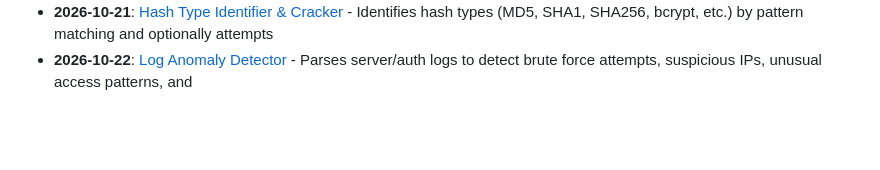
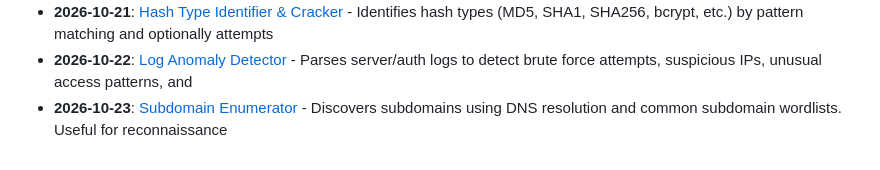
Before and after one commit to Vikrant892/security-toolkit, a Markdown page: logs/2026-10.md, the part around the change. Rendered like a GitHub page; blank space fills up the shorter version.

Commit message:
feat: add Subdomain Enumerator (cybersecurity) - 2026-10-23
Security & data engineering tool.
Part of the Security Toolkit.

```diff
--- a/logs/2026-10.md
+++ b/logs/2026-10.md
@@ -22,3 +22,4 @@
 - **2026-10-20**: [Password Strength Analyzer](../tools/cybersecurity/password_strength_analyzer) - Analyzes password strength using entropy calculation, common pattern detection, and breach database
 - **2026-10-21**: [Hash Type Identifier & Cracker](../tools/cybersecurity/hash_identifier) - Identifies hash types (MD5, SHA1, SHA256, bcrypt, etc.) by pattern matching and optionally attempts
 - **2026-10-22**: [Log Anomaly Detector](../tools/cybersecurity/log_anomaly_detector) - Parses server/auth logs to detect brute force attempts, suspicious IPs, unusual access patterns, and
+- **2026-10-23**: [Subdomain Enumerator](../tools/cybersecurity/subdomain_enumerator) - Discovers subdomains using DNS resolution and common subdomain wordlists. Useful for reconnaissance
```
Also changed, not shown: CATALOG.md (+1 -0 lines), 1 other file.
